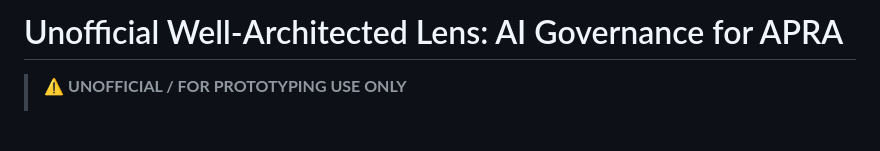
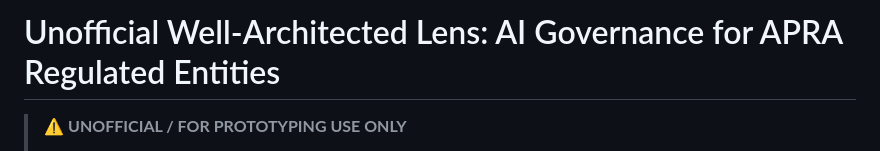
Before and after one commit to kdeath83/unofficial-wa-lens-ai-apra, a Markdown page: README.md, the part around the change. GitHub-like rendering; blank space fills up the shorter version.

```diff
--- a/README.md
+++ b/README.md
@@ -1,4 +1,4 @@
-# Unofficial Well-Architected Lens: AI Governance for APRA
+# Unofficial Well-Architected Lens: AI Governance for APRA Regulated Entities
 
 > ⚠️ **UNOFFICIAL / FOR PROTOTYPING USE ONLY**
 >
```
